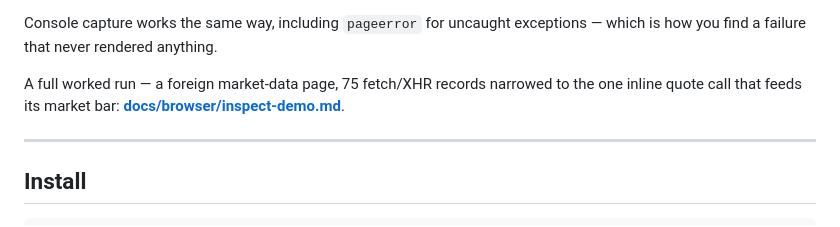
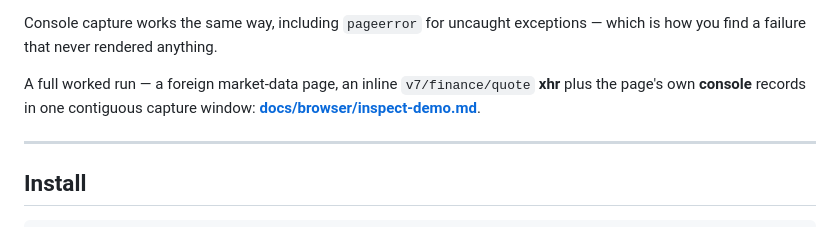
Before and after one commit to BuildItNow/x-agint-docs, a Markdown page: README.md, the part around the change. Drawn GitHub-style.

```diff
--- a/README.md
+++ b/README.md
@@ -318,8 +318,8 @@ returned null and there was nothing to read visually. The answer came from the n
 Console capture works the same way, including `pageerror` for uncaught exceptions — which is how you
 find a failure that never rendered anything.
 
-A full worked run — a foreign market-data page, 75 fetch/XHR records narrowed to the one inline quote call
-that feeds its market bar: **[docs/browser/inspect-demo.md](docs/browser/inspect-demo.md)**.
+A full worked run — a foreign market-data page, an inline `v7/finance/quote` **xhr** plus the page's own
+**console** records in one contiguous capture window: **[docs/browser/inspect-demo.md](docs/browser/inspect-demo.md)**.
 
 ---
 
```
Also changed, not shown: docs/browser/browser.md (+4 -3 lines), docs/browser/inspect-demo.md (+66 -68 lines), assets/inspect-demo/step-01-loaded.jpg (added), assets/inspect-demo/step-02-search.jpg (added), assets/inspect-demo/yahoo-01-quote.jpg (deleted), 3 other files.
